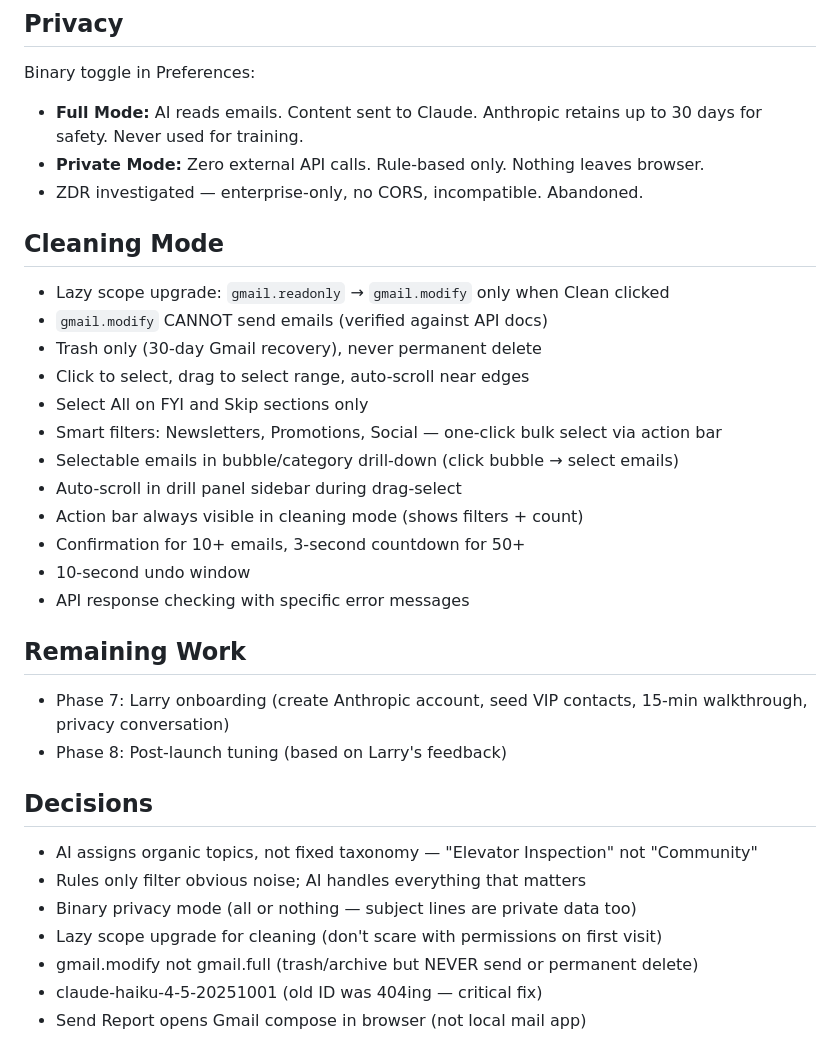
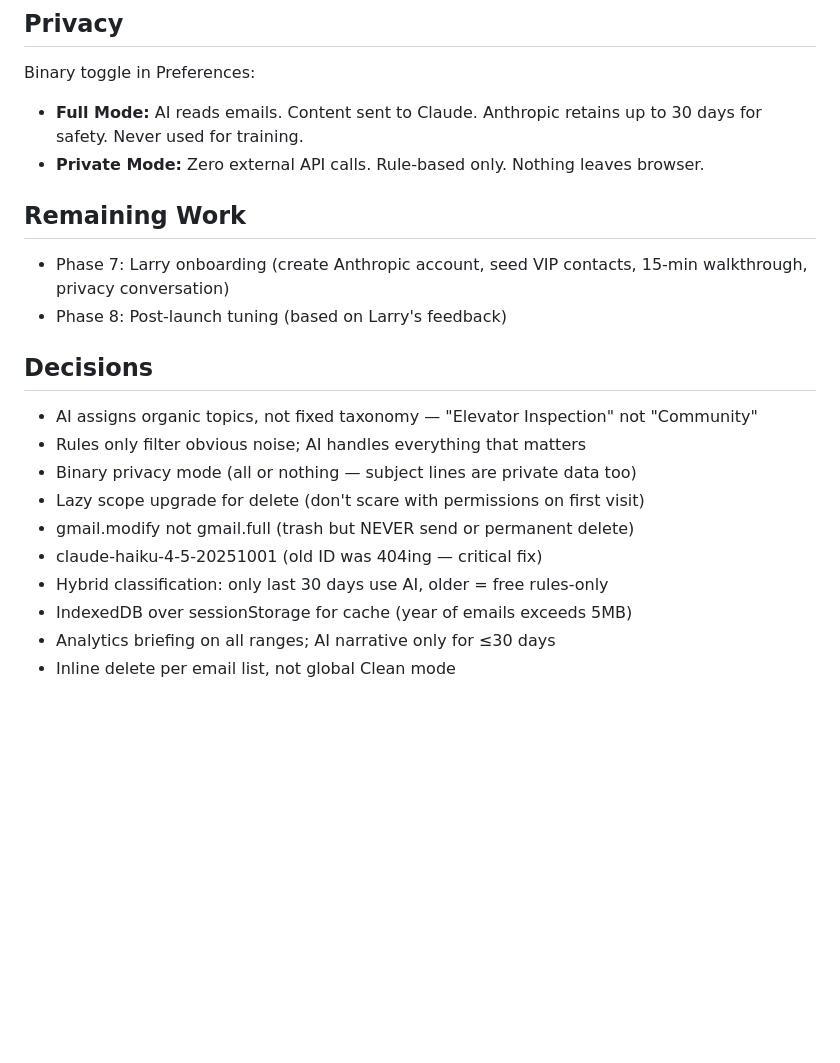
Before and after one commit to jbuckdev/gmail-dashboard, a Markdown page: GmailDashboard-CONTEXT.md, the part around one of its changes. Rendered like a GitHub page; blank space fills up the shorter version.

```diff
--- a/GmailDashboard-CONTEXT.md
+++ b/GmailDashboard-CONTEXT.md
@@ -62,21 +100,6 @@ Repo: https://github.com/jbuckdev/gmail-dashboard (public)
 Binary toggle in Preferences:
 - **Full Mode:** AI reads emails. Content sent to Claude. Anthropic retains up to 30 days for safety. Never used for training.
 - **Private Mode:** Zero external API calls. Rule-based only. Nothing leaves browser.
-- ZDR investigated — enterprise-only, no CORS, incompatible. Abandoned.
-
-## Cleaning Mode
-- Lazy scope upgrade: `gmail.readonly` → `gmail.modify` only when Clean clicked
-- `gmail.modify` CANNOT send emails (verified against API docs)
-- Trash only (30-day Gmail recovery), never permanent delete
-- Click to select, drag to select range, auto-scroll near edges
-- Select All on FYI and Skip sections only
-- Smart filters: Newsletters, Promotions, Social — one-click bulk select via action bar
-- Selectable emails in bubble/category drill-down (click bubble → select emails)
-- Auto-scroll in drill panel sidebar during drag-select
-- Action bar always visible in cleaning mode (shows filters + count)
-- Confirmation for 10+ emails, 3-second countdown for 50+
-- 10-second undo window
-- API response checking with specific error messages
 
 ## Remaining Work
 - Phase 7: Larry onboarding (create Anthropic account, seed VIP contacts, 15-min walkthrough, privacy conversation)
@@ -86,7 +109,10 @@ Binary toggle in Preferences:
 - AI assigns organic topics, not fixed taxonomy — "Elevator Inspection" not "Community"
 - Rules only filter obvious noise; AI handles everything that matters
 - Binary privacy mode (all or nothing — subject lines are private data too)
-- Lazy scope upgrade for cleaning (don't scare with permissions on first visit)
-- gmail.modify not gmail.full (trash/archive but NEVER send or permanent delete)
+- Lazy scope upgrade for delete (don't scare with permissions on first visit)
+- gmail.modify not gmail.full (trash but NEVER send or permanent delete)
 - claude-haiku-4-5-20251001 (old ID was 404ing — critical fix)
-- Send Report opens Gmail compose in browser (not local mail app)
+- Hybrid classification: only last 30 days use AI, older = free rules-only
+- IndexedDB over sessionStorage for cache (year of emails exceeds 5MB)
+- Analytics briefing on all ranges; AI narrative only for ≤30 days
+- Inline delete per email list, not global Clean mode
```
Also changed, not shown: other parts of GmailDashboard-CONTEXT.md (+68 -30 lines).
